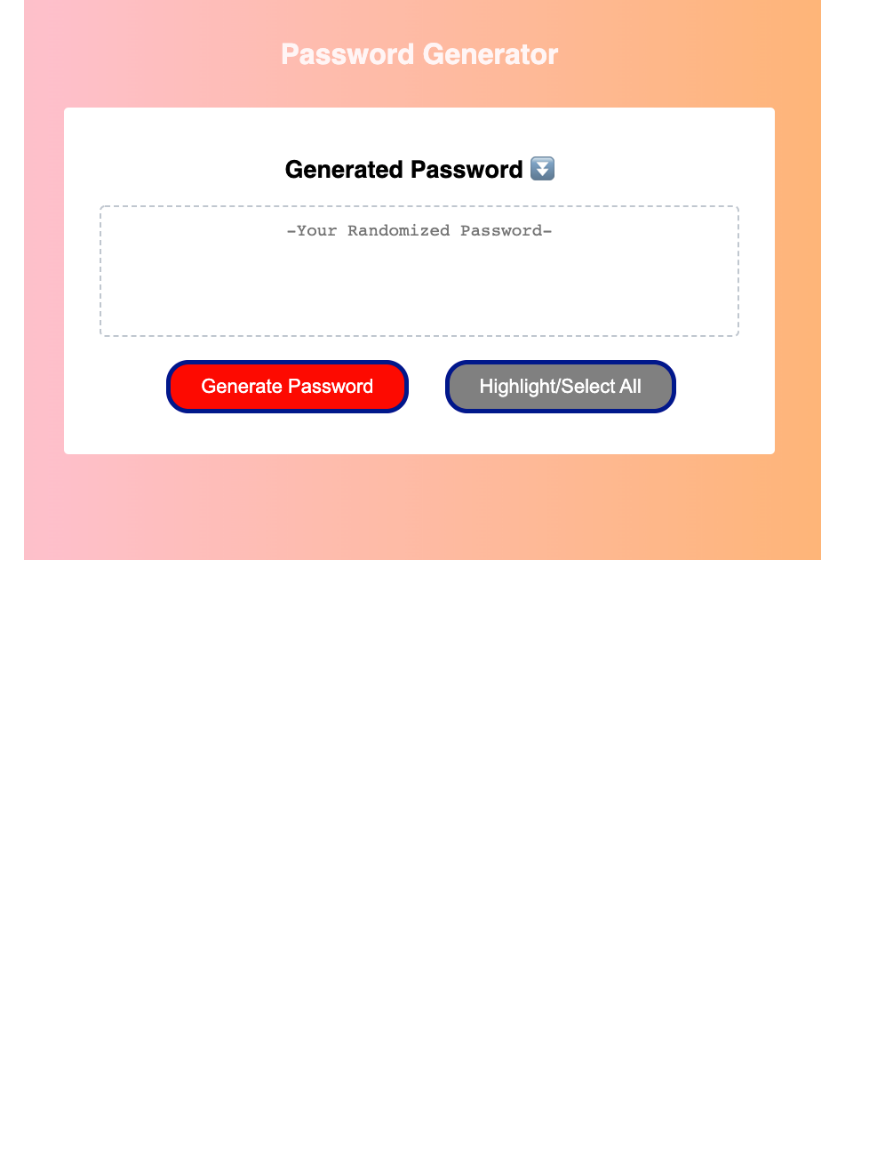
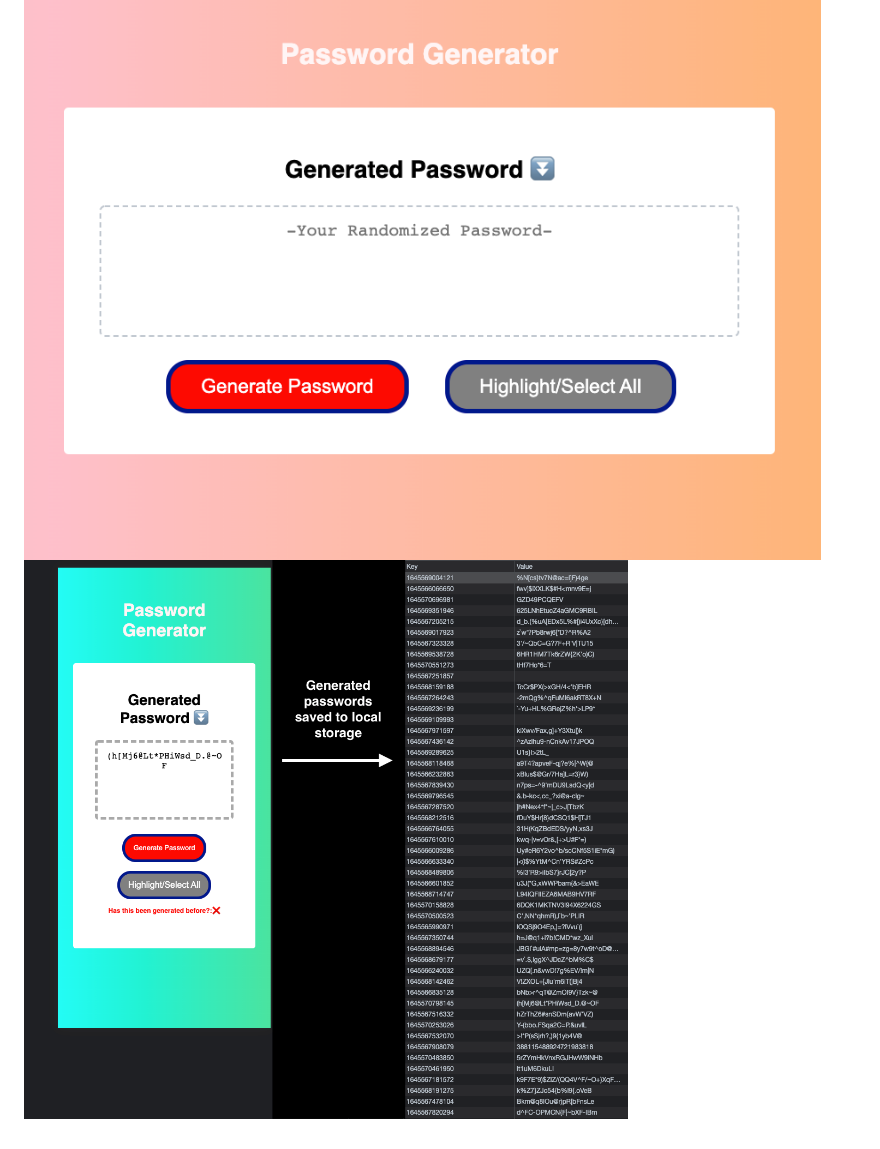
Before and after one commit to ST12345678910/PasswordGenerator, a Markdown page: README.md, the part around the change. GitHub-like rendering; pictures changed too: Assets/demopic2.png (added); blank space fills up the shorter version.

Commit message:
refreshed readme pic/added another picture to readme

```diff
--- a/README.md
+++ b/README.md
@@ -8,3 +8,4 @@
 [Deployed Site](https://st12345678910.github.io/PasswordGenerator/)
 
 ![PasswordGenerator](Assets/demopic.png)
+![PasswordGenerator](Assets/demopic2.png)
```
